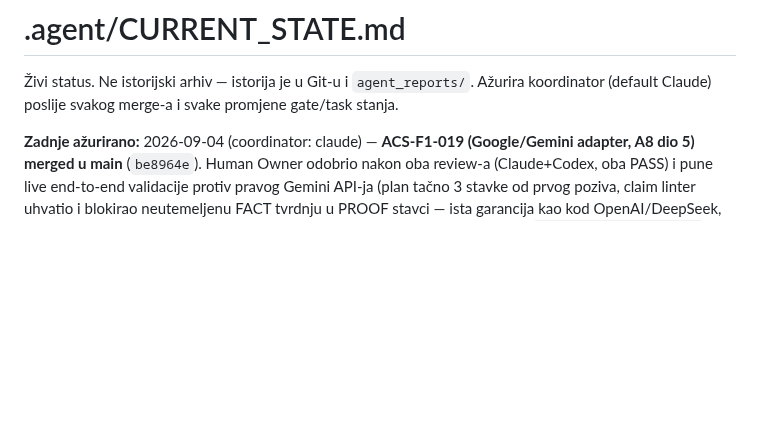
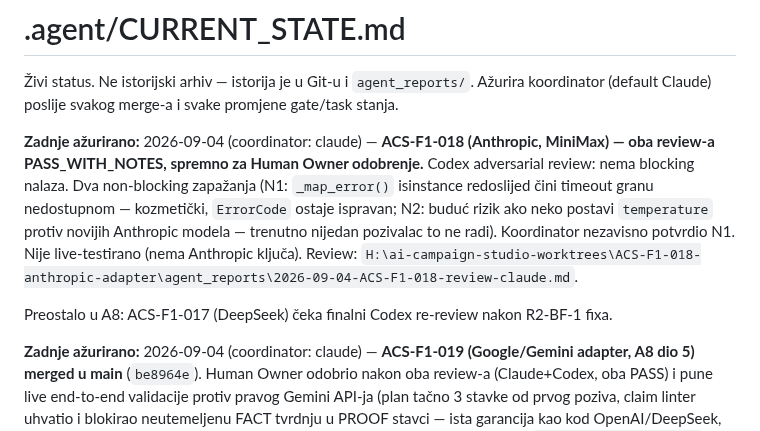
Before and after one commit to Rade69/AI-Campaing-Studio, a Markdown page: .agent/CURRENT_STATE.md, the part around the change. GitHub-like rendering; blank space fills up the shorter version.

Commit message:
CURRENT_STATE: ACS-F1-018 both reviews PASS, awaiting Human Owner approval
Co-Authored-By: Claude Sonnet 5 <noreply@anthropic.com>

```diff
--- a/.agent/CURRENT_STATE.md
+++ b/.agent/CURRENT_STATE.md
@@ -2,6 +2,16 @@
 
 Živi status. Ne istorijski arhiv — istorija je u Git-u i `agent_reports/`.
 Ažurira koordinator (default Claude) poslije svakog merge-a i svake promjene gate/task stanja.
+
+**Zadnje ažurirano:** 2026-09-04 (coordinator: claude) — **ACS-F1-018 (Anthropic, MiniMax) — oba
+review-a PASS_WITH_NOTES, spremno za Human Owner odobrenje.** Codex adversarial review: nema
+blocking nalaza. Dva non-blocking zapažanja (N1: `_map_error()` isinstance redoslijed čini timeout
+granu nedostupnom — kozmetički, `ErrorCode` ostaje ispravan; N2: buduć rizik ako neko postavi
+`temperature` protiv novijih Anthropic modela — trenutno nijedan pozivalac to ne radi). Koordinator
+nezavisno potvrdio N1. Nije live-testirano (nema Anthropic ključa). Review:
+`H:\ai-campaign-studio-worktrees\ACS-F1-018-anthropic-adapter\agent_reports\2026-09-04-ACS-F1-018-review-claude.md`.
+
+Preostalo u A8: ACS-F1-017 (DeepSeek) čeka finalni Codex re-review nakon R2-BF-1 fixa.
 
 **Zadnje ažurirano:** 2026-09-04 (coordinator: claude) — **ACS-F1-019 (Google/Gemini adapter, A8
 dio 5) merged u main** (`be8964e`). Human Owner odobrio nakon oba review-a (Claude+Codex, oba
```
